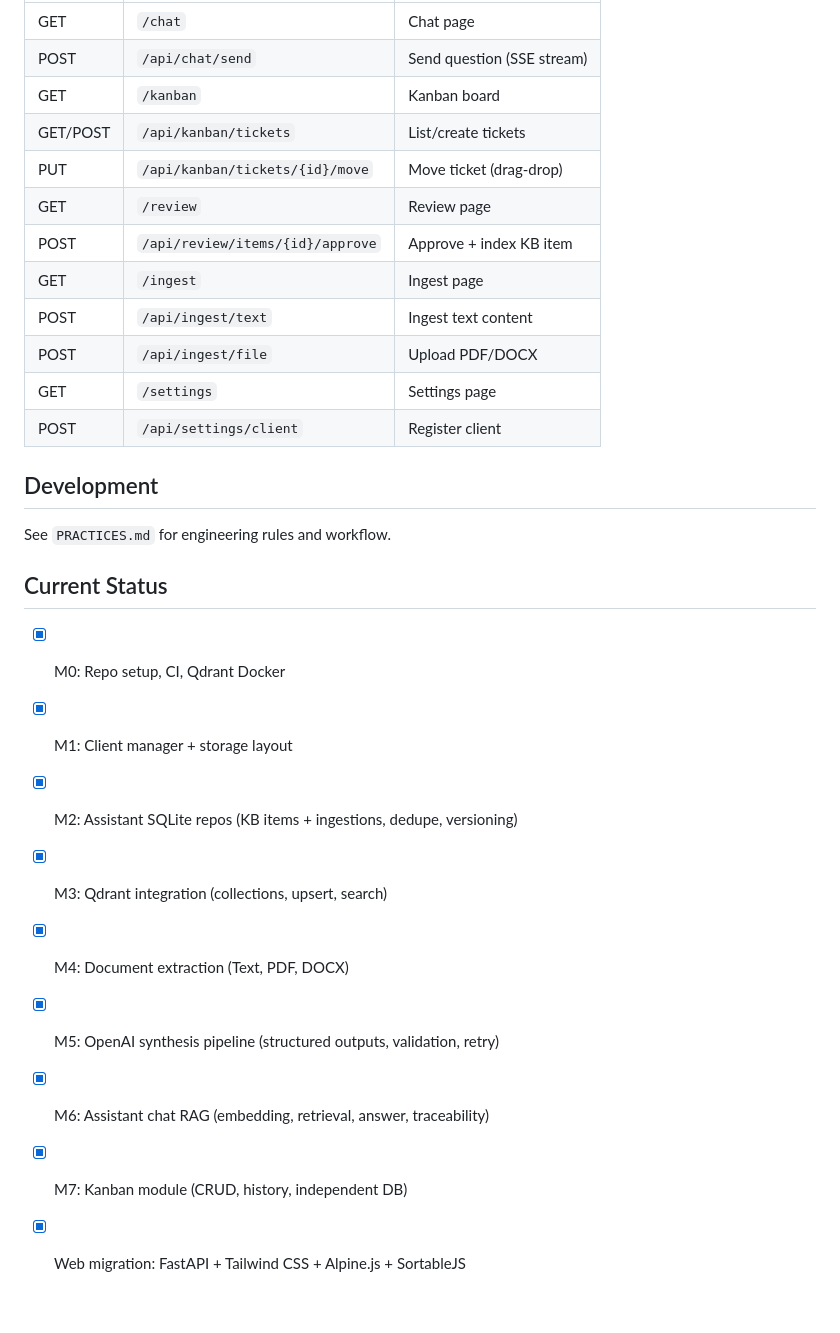
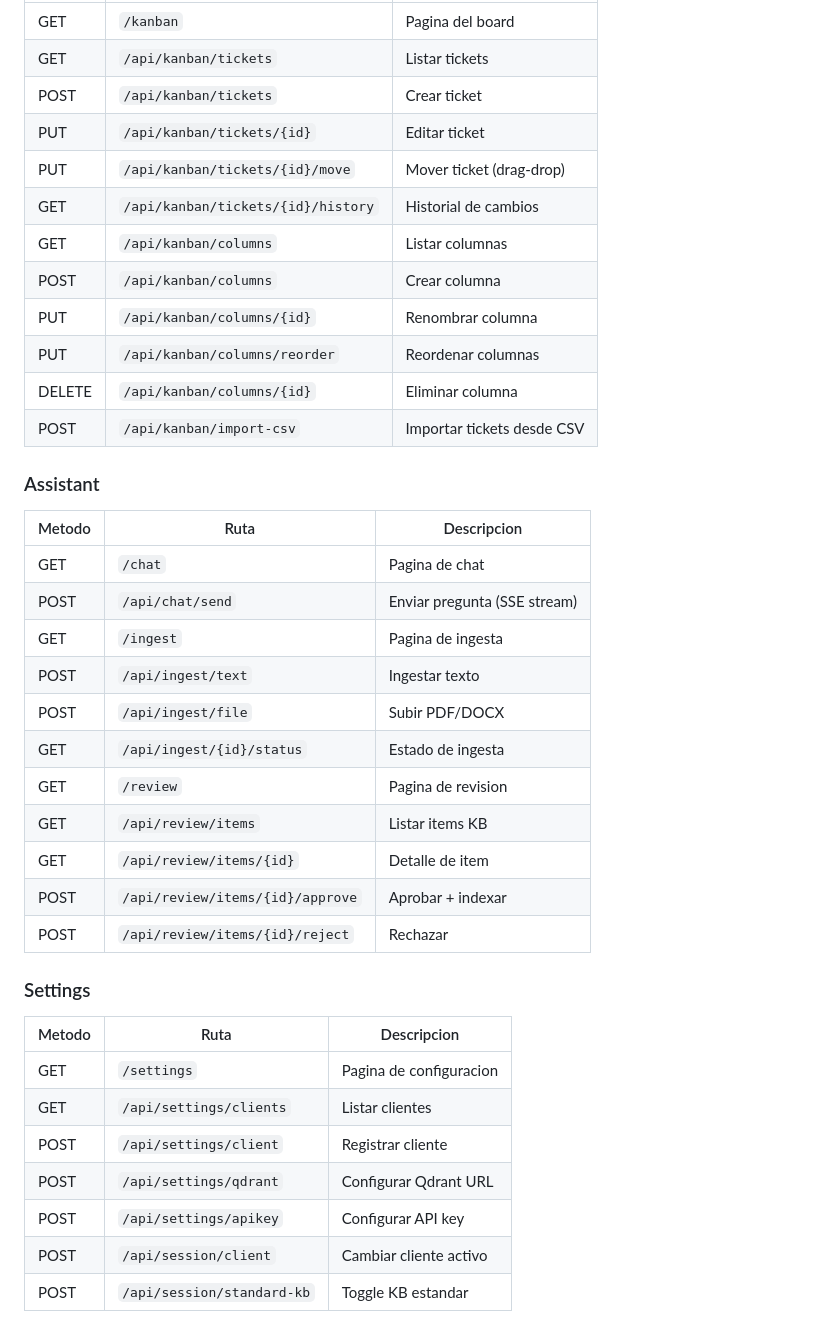
Before and after one commit to Andresvelascofdez/SapIsuAssistant, a Markdown page: README.md, the part around one of its changes. Drawn GitHub-style.

```diff
--- a/README.md
+++ b/README.md
@@ -128,29 +160,39 @@ data/
 |--------|------|-------------|
-| GET | `/chat` | Chat page |
-| POST | `/api/chat/send` | Send question (SSE stream) |
-| GET | `/kanban` | Kanban board |
-| GET/POST | `/api/kanban/tickets` | List/create tickets |
-| PUT | `/api/kanban/tickets/{id}/move` | Move ticket (drag-drop) |
-| GET | `/review` | Review page |
-| POST | `/api/review/items/{id}/approve` | Approve + index KB item |
-| GET | `/ingest` | Ingest page |
-| POST | `/api/ingest/text` | Ingest text content |
-| POST | `/api/ingest/file` | Upload PDF/DOCX |
-| GET | `/settings` | Settings page |
-| POST | `/api/settings/client` | Register client |
+| GET | `/kanban` | Pagina del board |
+| GET | `/api/kanban/tickets` | Listar tickets |
+| POST | `/api/kanban/tickets` | Crear ticket |
+| PUT | `/api/kanban/tickets/{id}` | Editar ticket |
+| PUT | `/api/kanban/tickets/{id}/move` | Mover ticket (drag-drop) |
+| GET | `/api/kanban/tickets/{id}/history` | Historial de cambios |
+| GET | `/api/kanban/columns` | Listar columnas |
+| POST | `/api/kanban/columns` | Crear columna |
+| PUT | `/api/kanban/columns/{id}` | Renombrar columna |
+| PUT | `/api/kanban/columns/reorder` | Reordenar columnas |
+| DELETE | `/api/kanban/columns/{id}` | Eliminar columna |
+| POST | `/api/kanban/import-csv` | Importar tickets desde CSV |
 
-## Development
+### Assistant
+| Metodo | Ruta | Descripcion |
+|--------|------|-------------|
+| GET | `/chat` | Pagina de chat |
+| POST | `/api/chat/send` | Enviar pregunta (SSE stream) |
+| GET | `/ingest` | Pagina de ingesta |
+| POST | `/api/ingest/text` | Ingestar texto |
+| POST | `/api/ingest/file` | Subir PDF/DOCX |
+| GET | `/api/ingest/{id}/status` | Estado de ingesta |
+| GET | `/review` | Pagina de revision |
+| GET | `/api/review/items` | Listar items KB |
+| GET | `/api/review/items/{id}` | Detalle de item |
+| POST | `/api/review/items/{id}/approve` | Aprobar + indexar |
+| POST | `/api/review/items/{id}/reject` | Rechazar |
 
-See `PRACTICES.md` for engineering rules and workflow.
-
-## Current Status
-
-- [x] M0: Repo setup, CI, Qdrant Docker
-- [x] M1: Client manager + storage layout
-- [x] M2: Assistant SQLite repos (KB items + ingestions, dedupe, versioning)
-- [x] M3: Qdrant integration (collections, upsert, search)
-- [x] M4: Document extraction (Text, PDF, DOCX)
-- [x] M5: OpenAI synthesis pipeline (structured outputs, validation, retry)
-- [x] M6: Assistant chat RAG (embedding, retrieval, answer, traceability)
-- [x] M7: Kanban module (CRUD, history, independent DB)
-- [x] Web migration: FastAPI + Tailwind CSS + Alpine.js + SortableJS
+### Settings
+| Metodo | Ruta | Descripcion |
+|--------|------|-------------|
+| GET | `/settings` | Pagina de configuracion |
+| GET | `/api/settings/clients` | Listar clientes |
+| POST | `/api/settings/client` | Registrar cliente |
+| POST | `/api/settings/qdrant` | Configurar Qdrant URL |
+| POST | `/api/settings/apikey` | Configurar API key |
+| POST | `/api/session/client` | Cambiar cliente activo |
+| POST | `/api/session/standard-kb` | Toggle KB estandar |
```
Also changed, not shown: other parts of README.md (+107 -75 lines).
